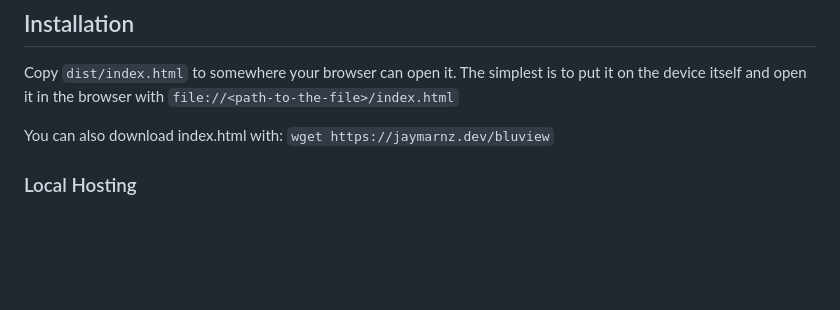
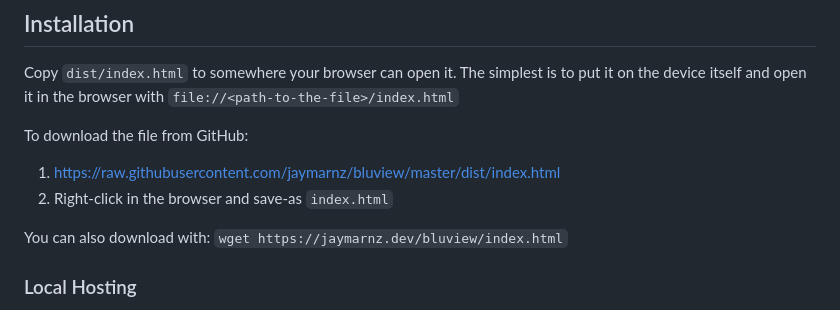
Before and after one commit to jaymarnz/bluview, a Markdown page: README.md, the part around the change. Rendered like a GitHub page; blank space fills up the shorter version.

Commit message:
add download commands

```diff
--- a/README.md
+++ b/README.md
@@ -19,7 +19,11 @@ It runs entirely within your browser and there is no server other than to provid
 ## Installation
 Copy `dist/index.html` to somewhere your browser can open it. The simplest is to put it on the device itself and open it in the browser with `file://<path-to-the-file>/index.html`
 
-You can also download index.html with: `wget https://jaymarnz.dev/bluview`
+To download the file from GitHub:
+1. https://raw.githubusercontent.com/jaymarnz/bluview/master/dist/index.html
+2. Right-click in the browser and save-as `index.html`
+
+You can also download with: `wget https://jaymarnz.dev/bluview/index.html`
 
 ### Local Hosting
 If you already have a webserver on your local network you can host index.html and that's all you need to do. (eg. RPi, Quadra, PC, Laptop, NUC, NAS, basically anything that can run a simple webserver). See below about why hosting remotely is troublesome.
```
